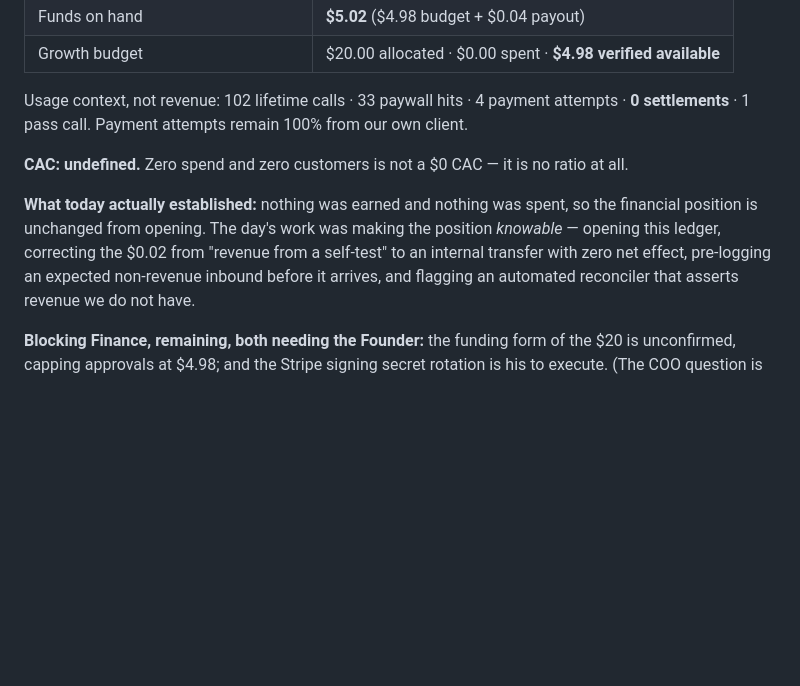
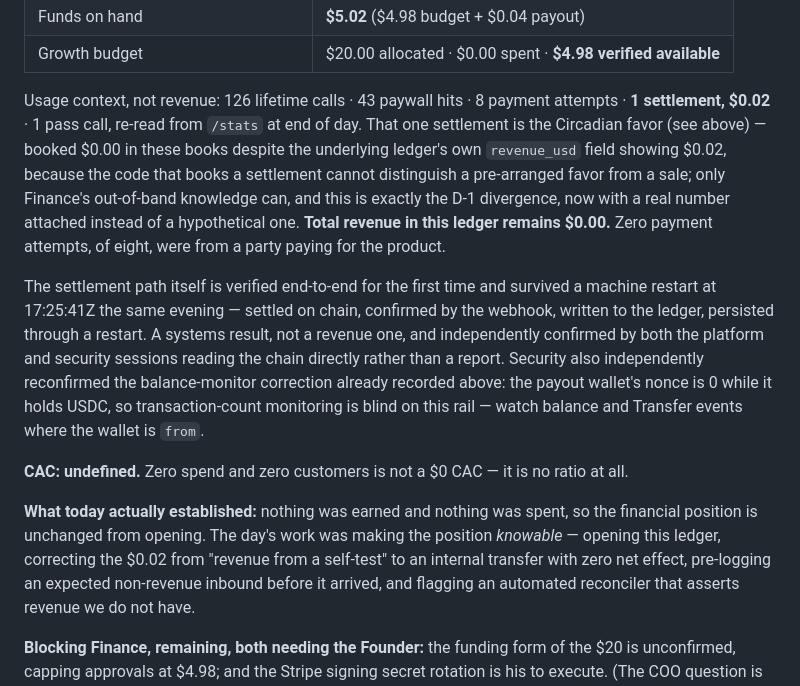
Before and after one commit to 0200project/base-tx-explain, a Markdown page: docs/finance.md, the part around the change. Rendered like a GitHub page; blank space fills up the shorter version.

Commit message:
Daily close: usage re-read at end of day, revenue stays $0.00
/stats now shows settlements: 1, revenue_usd: 0.02 at the raw ledger
level - that's the Circadian favor, already booked $0.00 in these
books. Recorded the divergence explicitly: the underlying ledger can't
distinguish a pre-arranged favor from a sale, only Finance's out-of-band
knowledge can. Also records the settlement path working end-to-end for
the first time, surviving a restart, and the balance-monitor correction
independently reconfirmed by security.

```diff
--- a/docs/finance.md
+++ b/docs/finance.md
@@ -369,9 +369,25 @@ failed read). Not inherited from any report that could not complete.
 | Funds on hand | **$5.02** ($4.98 budget + $0.04 payout) |
 | Growth budget | $20.00 allocated · $0.00 spent · **$4.98 verified available** |
 
-Usage context, not revenue: 102 lifetime calls · 33 paywall hits · 4 payment
-attempts · **0 settlements** · 1 pass call. Payment attempts remain 100% from
-our own client.
+Usage context, not revenue: 126 lifetime calls · 43 paywall hits · 8 payment
+attempts · **1 settlement, $0.02** · 1 pass call, re-read from `/stats` at end
+of day. That one settlement is the Circadian favor (see above) — booked $0.00
+in these books despite the underlying ledger's own `revenue_usd` field showing
+$0.02, because the code that books a settlement cannot distinguish a
+pre-arranged favor from a sale; only Finance's out-of-band knowledge can, and
+this is exactly the D-1 divergence, now with a real number attached instead of
+a hypothetical one. **Total revenue in this ledger remains $0.00.** Zero
+payment attempts, of eight, were from a party paying for the product.
+
+The settlement path itself is verified end-to-end for the first time and
+survived a machine restart at 17:25:41Z the same evening — settled on chain,
+confirmed by the webhook, written to the ledger, persisted through a restart.
+A systems result, not a revenue one, and independently confirmed by both the
+platform and security sessions reading the chain directly rather than a
+report. Security also independently reconfirmed the balance-monitor correction
+already recorded above: the payout wallet's nonce is 0 while it holds USDC, so
+transaction-count monitoring is blind on this rail — watch balance and
+Transfer events where the wallet is `from`.
 
 **CAC: undefined.** Zero spend and zero customers is not a $0 CAC — it is no
 ratio at all.
@@ -380,7 +396,7 @@ ratio at all.
 so the financial position is unchanged from opening. The day's work was making
 the position *knowable* — opening this ledger, correcting the $0.02 from
 "revenue from a self-test" to an internal transfer with zero net effect,
-pre-logging an expected non-revenue inbound before it arrives, and flagging an
+pre-logging an expected non-revenue inbound before it arrived, and flagging an
 automated reconciler that asserts revenue we do not have.
 
 **Blocking Finance, remaining, both needing the Founder:** the funding form of
```
